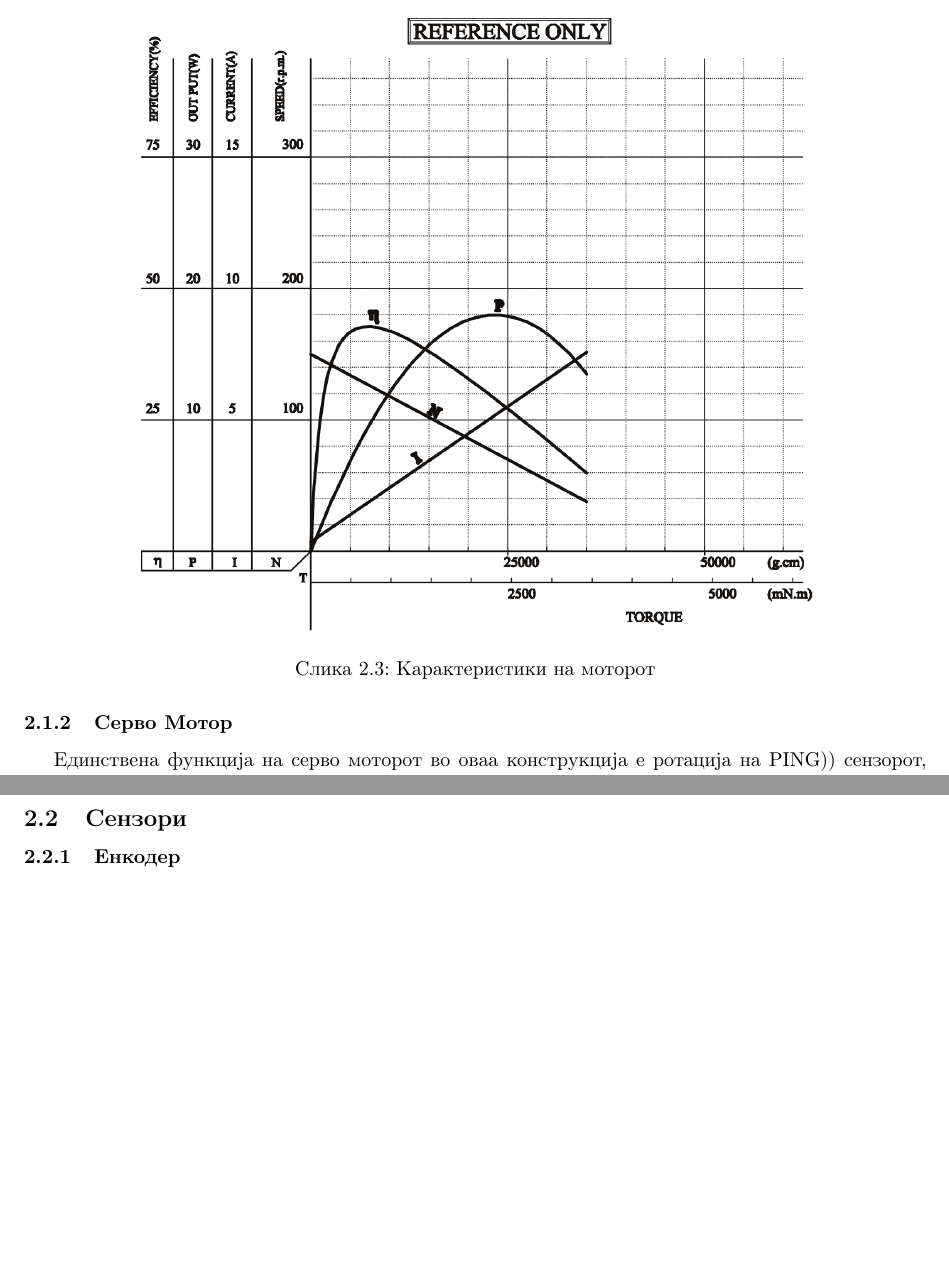
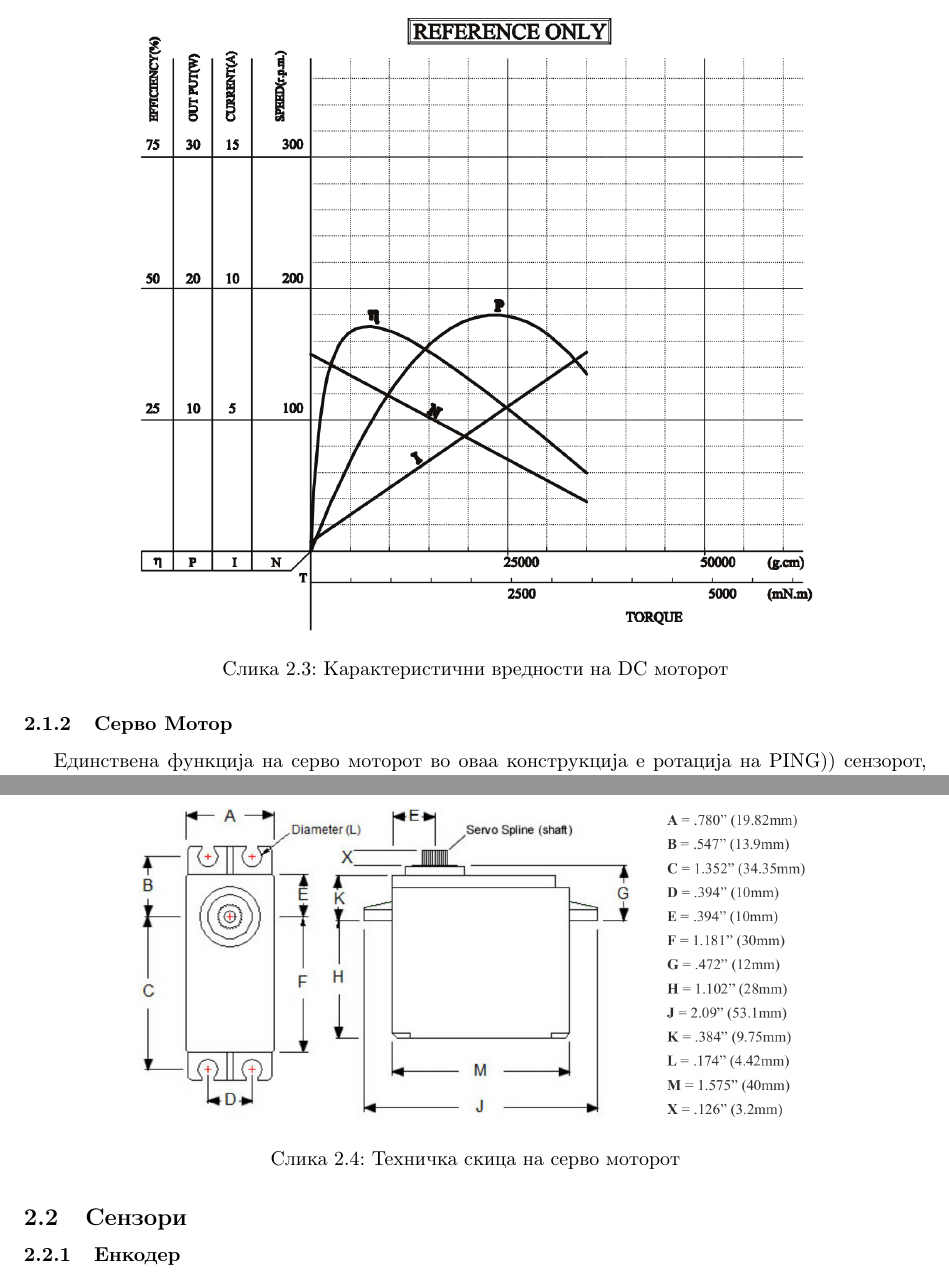
Before and after one commit to dummyMgal/Galevski-Muchev-Bachelor-Thesis, a LaTeX document (project.tex): two parts of pages 6 and 7 of 15, joined at a grey line, cut so that both start at the same text, the shorter picture padded with empty space. Compiled offline with pdfLaTeX.

Commit message:
Added schematic for servo, and fixed a typo

```diff
--- a/project.tex
+++ b/project.tex
@@ -122,7 +122,7 @@ National Instruments (NI) LabVIEW комплетот за роботика се
 \begin{figure}[H]
 \includegraphics[width=0.75\linewidth]{motor_graph.png}
 \centering
-\caption{Карактеристики на моторот}
+\caption{Карактеристични вредности на DC моторот}
 \label{fig:motor_graph.png}
 \end{figure}
 
@@ -180,6 +180,13 @@ National Instruments (NI) LabVIEW комплетот за роботика се
 \end{tabular}
 \end{center}
 \end{table}
+
+\begin{figure}[H]
+\includegraphics[width=0.75\linewidth]{servo_schematic.png}
+\centering
+\caption{Техничка скица на серво моторот}
+\label{fig:servo_schematic.png}
+\end{figure}
 
 \subsection{Сензори}
 \subsubsection{Енкодер}
```
Also changed, not shown: images/servo_schematic.png (added), project.tex (4 more changed lines).
